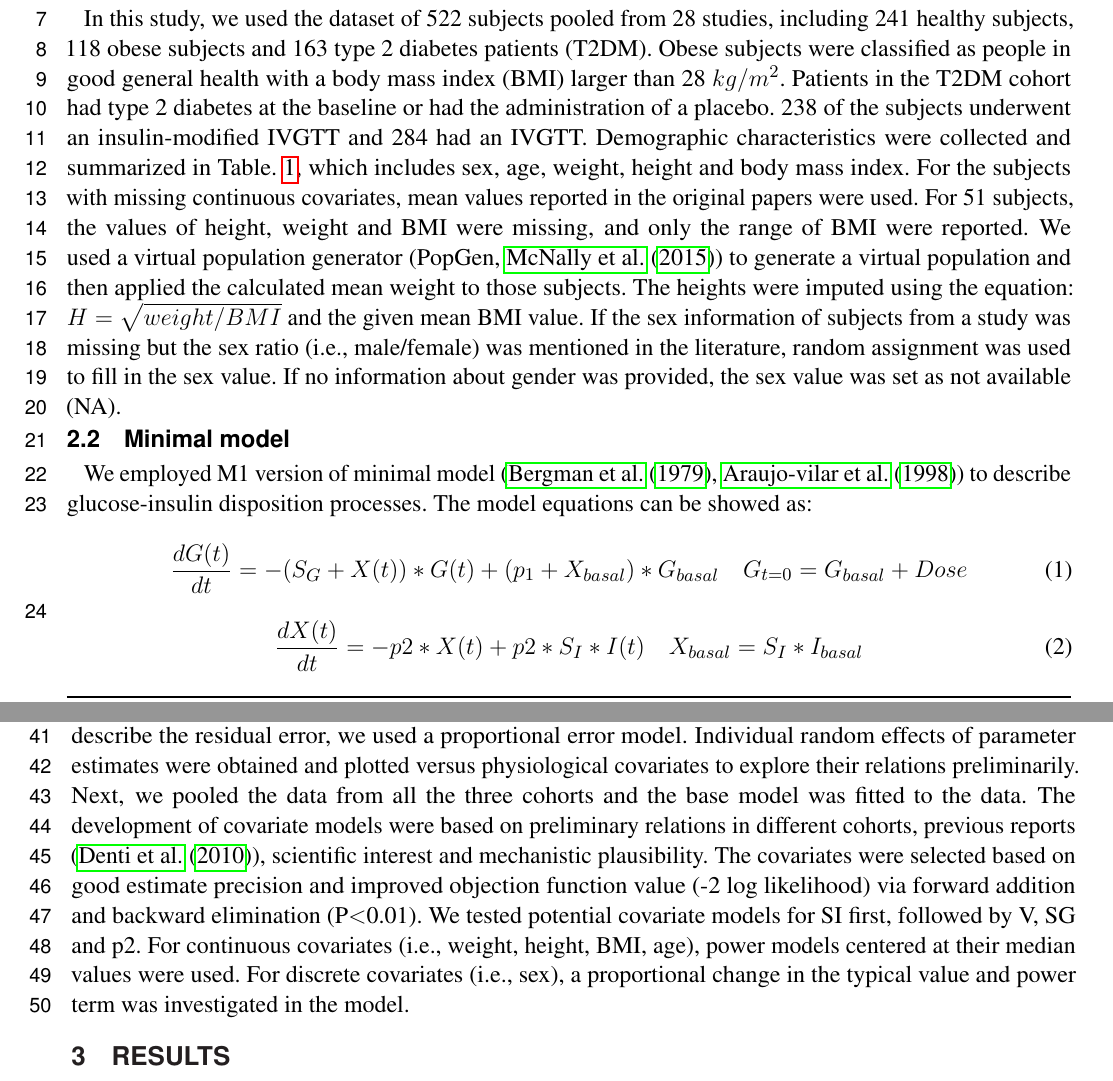
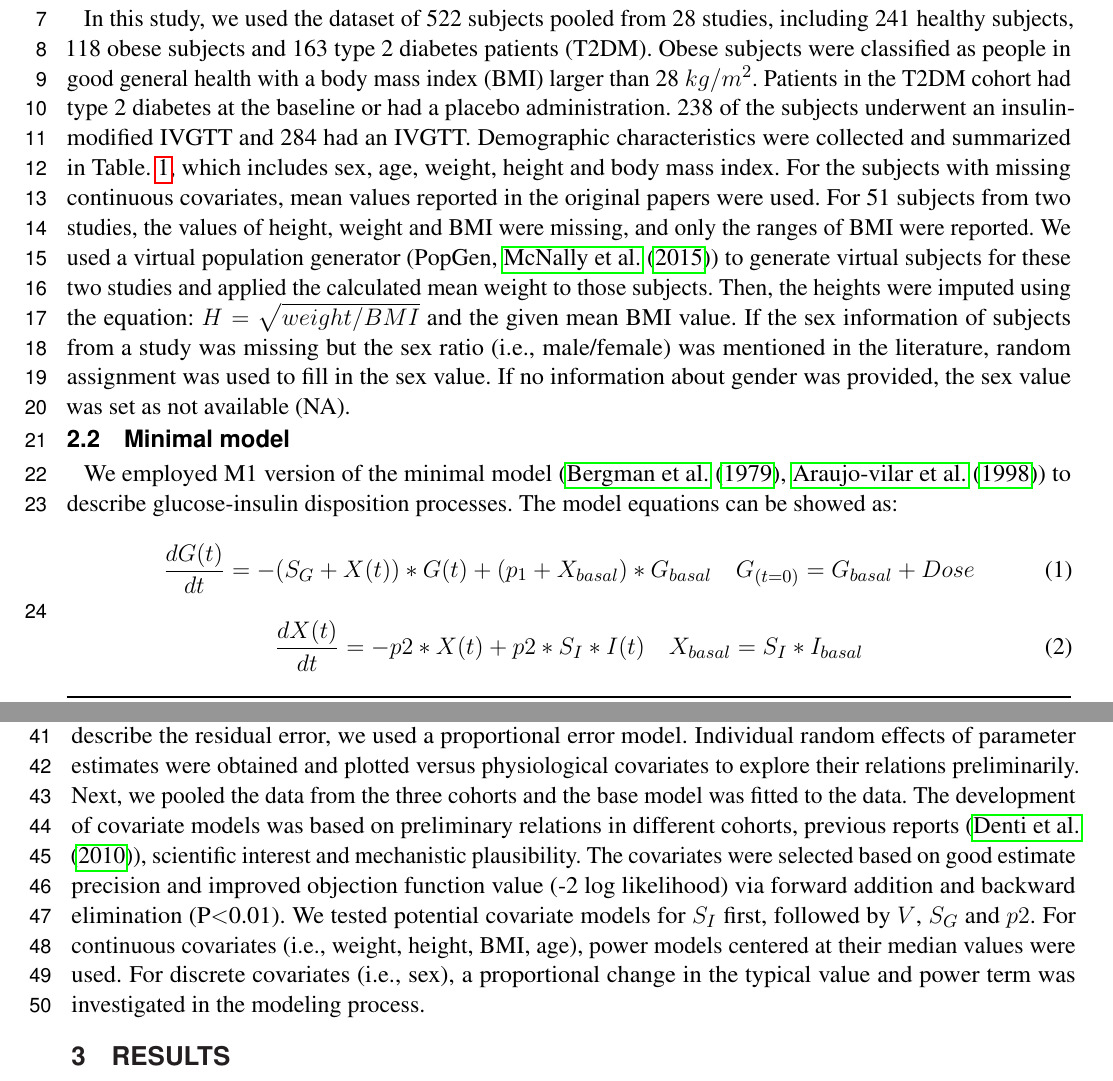
Before and after one commit to shihao94/manuscript_IVGTT_mm, a LaTeX document (frontiers.tex): two parts of pages 1 and 2 of 4 before the commit and two parts of pages 1 and 2 of 3 after it, joined at a grey line, cut so that both start at the same text. Compiled offline with pdfLaTeX.

Commit message:
minor changes

```diff
--- a/frontiers.tex
+++ b/frontiers.tex
@@ -73,28 +72,23 @@ pooled study, algorithm
 \section{MATERIALS AND METHODS}
 
 \subsection{Clinical study data}
-In this study, we used the dataset of 522 subjects pooled from 28 studies, including 241 healthy subjects, 118 obese subjects and 163 type 2 diabetes patients (T2DM). Obese subjects were classified as people in good general health with a body mass index (BMI) larger than 28 $kg/m^2$. Patients in the T2DM cohort had type 2 diabetes at the baseline or had the administration of a placebo. 238 of the subjects underwent an insulin-modified IVGTT and 284 had an IVGTT. Demographic characteristics were collected and summarized in Table. \ref{tab:demo}, which includes sex, age, weight, height and body mass index. For the subjects with missing continuous covariates, mean values reported in the original papers were used. For 51 subjects, the values of height, weight and BMI were missing, and only the range of BMI were reported. We used a virtual population generator (PopGen, \cite{McNally2015}) to generate a virtual population and then applied the calculated mean weight to those subjects. The heights were imputed using the equation: $H=\sqrt{weight/BMI}$ and the given mean BMI value. If the sex information of subjects from a study was missing but the sex ratio (i.e., male/female) was mentioned in the literature, random assignment was used to fill in the sex value. If no information about gender was provided, the sex value was set as not available (NA).
+In this study, we used the dataset of 522 subjects pooled from 28 studies, including 241 healthy subjects, 118 obese subjects and 163 type 2 diabetes patients (T2DM). Obese subjects were classified as people in good general health with a body mass index (BMI) larger than 28 $kg/m^2$. Patients in the T2DM cohort had type 2 diabetes at the baseline or had a placebo administration. 238 of the subjects underwent an insulin-modified IVGTT and 284 had an IVGTT. Demographic characteristics were collected and summarized in Table. \ref{tab:demo}, which includes sex, age, weight, height and body mass index. For the subjects with missing continuous covariates, mean values reported in the original papers were used. For 51 subjects from two studies, the values of height, weight and BMI were missing, and only the ranges of BMI were reported. We used a virtual population generator (PopGen, \cite{McNally2015}) to generate virtual subjects for these two studies and applied the calculated mean weight to those subjects. Then, the heights were imputed using the equation: $H=\sqrt{weight/BMI}$ and the given mean BMI value. If the sex information of subjects from a study was missing but the sex ratio (i.e., male/female) was mentioned in the literature, random assignment was used to fill in the sex value. If no information about gender was provided, the sex value was set as not available (NA).
 
 \subsection{Minimal model}
-We employed M1 version of minimal model (\cite{Bergman1979}, \cite{Araujo-vilar1998}) to describe glucose-insulin disposition processes. The model equations can be showed as:
+We employed M1 version of the minimal model (\cite{Bergman1979}, \cite{Araujo-vilar1998}) to describe glucose-insulin disposition processes. The model equations can be showed as:
 \begin{equation}
-\frac{dG(t)}{dt} =-(S_G+X(t))*G(t)+(p_1+X_{basal})*G_{basal} \quad G_{t=0} =G_{basal}+Dose\label{eq:01}
+\frac{dG(t)}{dt} =-(S_G+X(t))*G(t)+(p_1+X_{basal})*G_{basal} \quad G_{(t=0)} =G_{basal}+Dose\label{eq:01}
 \end{equation}
 \begin{equation}
 \frac{dX(t)}{dt} =-p2*X(t)+p2*S_I*I(t) \quad X_{basal} =S_I*I_{basal}\label{eq:02}
 \end{equation}
-
 where $Dose$ denotes the glucose dose at time zero, $G(t)$ is the plasma glucose amount (mmol), $G_{basal}$ is defined as basal glucose amount from the last measurement. $X(t)$ is the remote insulin action (min$^{-1}$) and $X_{basal}$ is its basal value. $I(t)$ is the plasma insulin concentration (pmol/L) and $I_{basal}$ is the last measured concentration defined as the baseline. $I(t)$ was set as known and error-free inputs of the model. Four model were estimated based on the measured glucose concentration: glucose effectiveness ($S_G$, min$^{-1}$), insulin sensitivity ($S_I$, min$^{-1}$/(pmol/L)), remote insulin action parameter (min$^{-1}$) and the volume of glucose distribution (L). The glucose measurements prior to 5 min were excluded from the analysis, since the one-compartment model is not suitable for capturing the initial phase of glucose kinetics (\cite{Vicini1999}). \\
 
 \subsection{Population modeling}
 The minimal model (M1 version) was used as our base model and physiological covariates were evaluated to account for inter-individual variability (IIV) in model parameter estimates. We first analyzed the glucose concentration data of healthy, obese and T2DM cohorts separately, using the maximum-likelihood, expectation maximization (MLEM) program in ADAPT software (Version 5) (\cite{DArgenioDavidZ.SchumitzkyAlan2009}). The four model parameteres were assumed to follow a log-normal distribution around a typical value. To describe the residual error, we used a proportional error model. % residual error model, and equation
 Individual random effects of parameter estimates were obtained and plotted versus physiological covariates to explore their relations preliminarily. % In all the three cohorts, weight-related indexes (body weight, BMI) were found to negatively associate with SI (results not shown), which is consistent with the previous investigation %cite the book. Also, weight-related indexes (height, weight, BMI) are positively correlated with V (results not shown). This is also in line with a previous report (\cite{Denti2010}).
-Next, we pooled the data from all the three cohorts and the base model was fitted to the data. The development of covariate models were based on preliminary relations in different cohorts, previous reports (\cite{Denti2010}), % bergman book,
-scientific interest and mechanistic plausibility. The covariates were selected based on good estimate precision and improved objection function value (-2 log likelihood) via forward addition and backward elimination (P$<$0.01). We tested potential covariate models for SI first, followed by V, SG and p2. For continuous covariates (i.e., weight, height, BMI, age), power models centered at their median values were used. For discrete covariates (i.e., sex), a proportional change in the typical value and power term was investigated in the model.
-% power model, center
-
-% base model; covariate model; modeling process
-
+Next, we pooled the data from the three cohorts and the base model was fitted to the data. The development of covariate models was based on preliminary relations in different cohorts, previous reports (\cite{Denti2010}), % bergman book,
+scientific interest and mechanistic plausibility. The covariates were selected based on good estimate precision and improved objection function value (-2 log likelihood) via forward addition and backward elimination (P$<$0.01). We tested potential covariate models for $S_I$ first, followed by $V$, $S_G$ and $p2$. For continuous covariates (i.e., weight, height, BMI, age), power models centered at their median values were used. For discrete covariates (i.e., sex), a proportional change in the typical value and power term was investigated in the modeling process.
 
 \section{RESULTS}
 
```
Also changed, not shown: frontiers.tex (9 more changed lines).
